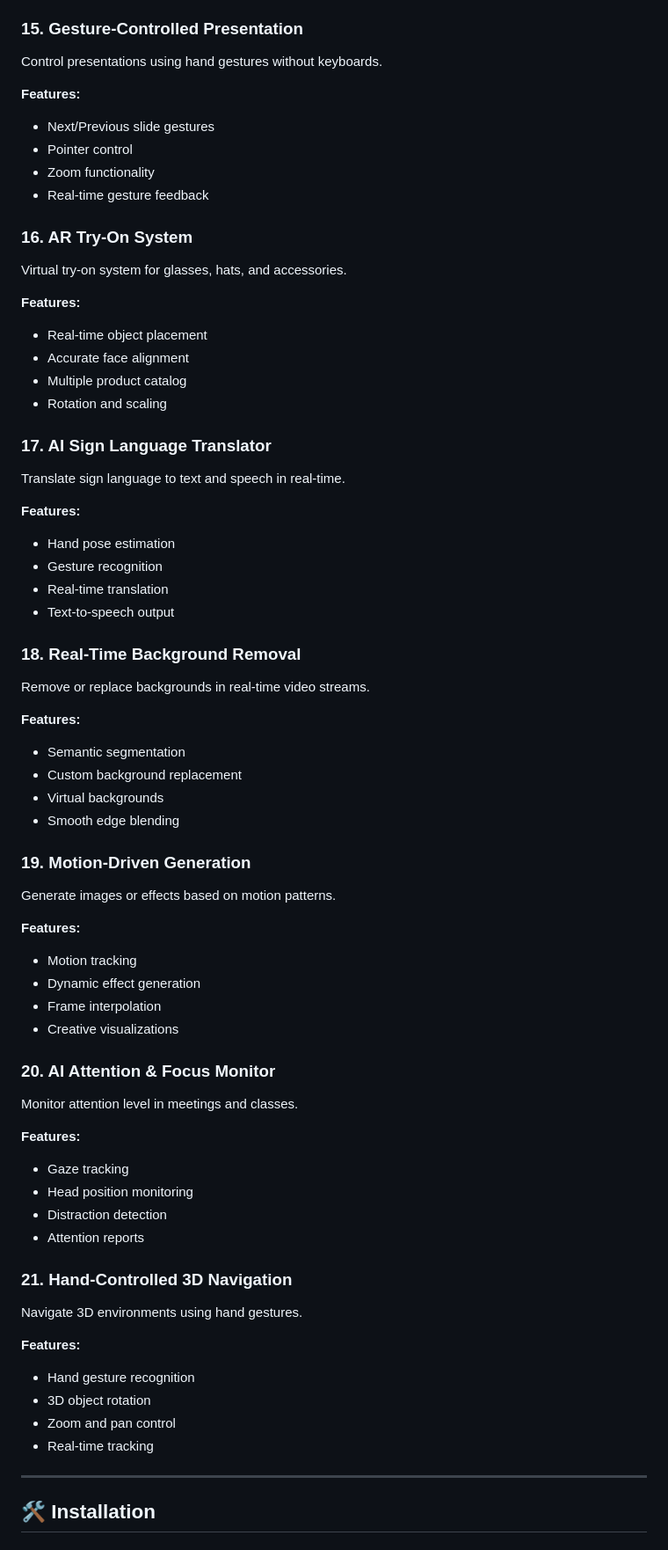
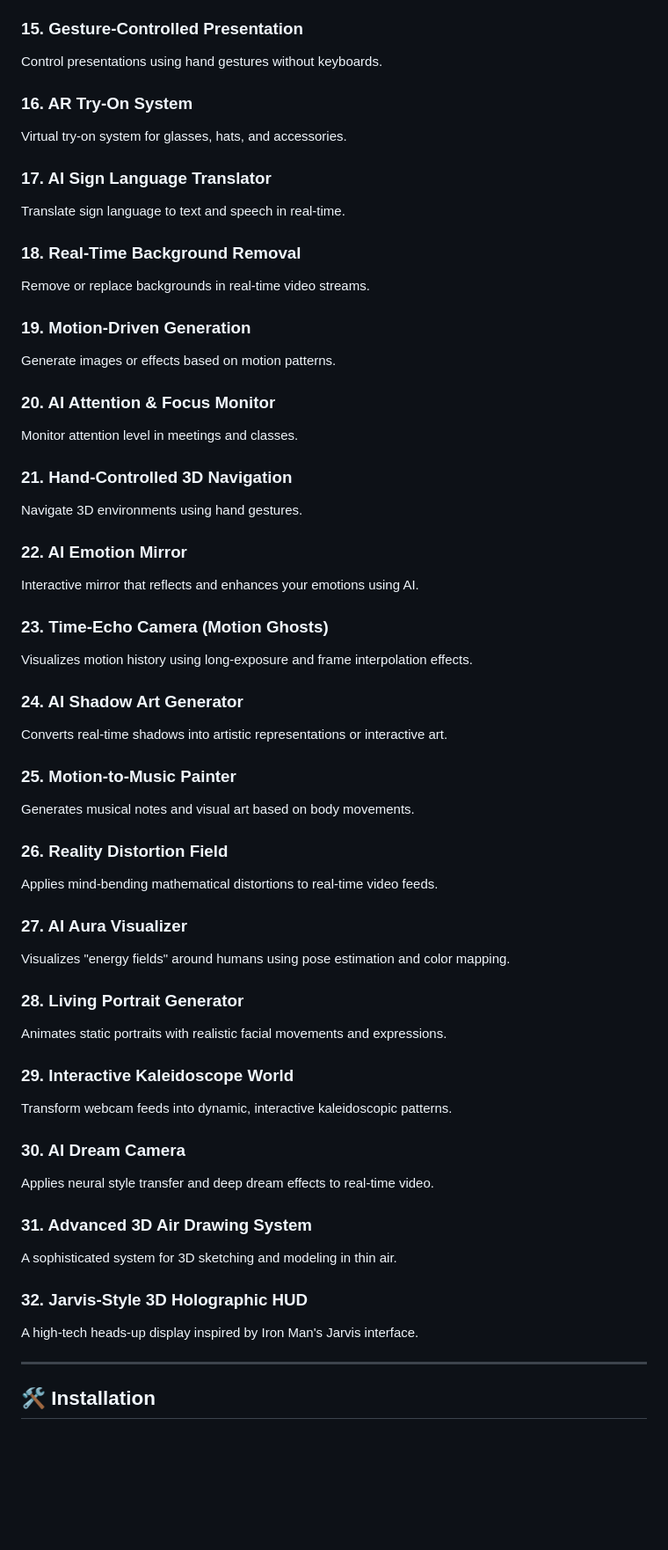
Before and after one commit to HarshChoudhary2003/Open-CV-Projects, a Markdown page: README.md, the part around one of its changes. Shown at 88% size. Drawn GitHub-style; blank space fills up the shorter version.

Commit message:
docs: Fix corrupted README and add projects 22-32 to list

```diff
--- a/README.md
+++ b/README.md
@@ -177,65 +89,56 @@ Artistic image transformations and creative effects.
 ### **15. Gesture-Controlled Presentation**
 Control presentations using hand gestures without keyboards.
 
-**Features:**
-- Next/Previous slide gestures
-- Pointer control
-- Zoom functionality
-- Real-time gesture feedback
-
 ### **16. AR Try-On System**
 Virtual try-on system for glasses, hats, and accessories.
-
-**Features:**
-- Real-time object placement
-- Accurate face alignment
-- Multiple product catalog
-- Rotation and scaling
 
 ### **17. AI Sign Language Translator**
 Translate sign language to text and speech in real-time.
 
-**Features:**
-- Hand pose estimation
-- Gesture recognition
-- Real-time translation
-- Text-to-speech output
-
 ### **18. Real-Time Background Removal**
 Remove or replace backgrounds in real-time video streams.
-
-**Features:**
-- Semantic segmentation
-- Custom background replacement
-- Virtual backgrounds
-- Smooth edge blending
 
 ### **19. Motion-Driven Generation**
 Generate images or effects based on motion patterns.
 
-**Features:**
-- Motion tracking
-- Dynamic effect generation
-- Frame interpolation
-- Creative visualizations
-
 ### **20. AI Attention & Focus Monitor**
 Monitor attention level in meetings and classes.
-
-**Features:**
-- Gaze tracking
-- Head position monitoring
-- Distraction detection
-- Attention reports
 
 ### **21. Hand-Controlled 3D Navigation**
 Navigate 3D environments using hand gestures.
 
-**Features:**
-- Hand gesture recognition
-- 3D object rotation
-- Zoom and pan control
-- Real-time tracking
+### **22. AI Emotion Mirror**
+Interactive mirror that reflects and enhances your emotions using AI.
+
+### **23. Time-Echo Camera (Motion Ghosts)**
+Visualizes motion history using long-exposure and frame interpolation effects.
+
+### **24. AI Shadow Art Generator**
+Converts real-time shadows into artistic representations or interactive art.
+
+### **25. Motion-to-Music Painter**
+Generates musical notes and visual art based on body movements.
+
+### **26. Reality Distortion Field**
+Applies mind-bending mathematical distortions to real-time video feeds.
+
+### **27. AI Aura Visualizer**
+Visualizes "energy fields" around humans using pose estimation and color mapping.
+
+### **28. Living Portrait Generator**
+Animates static portraits with realistic facial movements and expressions.
+
+### **29. Interactive Kaleidoscope World**
+Transform webcam feeds into dynamic, interactive kaleidoscopic patterns.
+
+### **30. AI Dream Camera**
+Applies neural style transfer and deep dream effects to real-time video.
+
+### **31. Advanced 3D Air Drawing System**
+A sophisticated system for 3D sketching and modeling in thin air.
+
+### **32. Jarvis-Style 3D Holographic HUD**
+A high-tech heads-up display inspired by Iron Man's Jarvis interface.
 
 ---
 
```
Also changed, not shown: other parts of README.md (+35 -178 lines).
